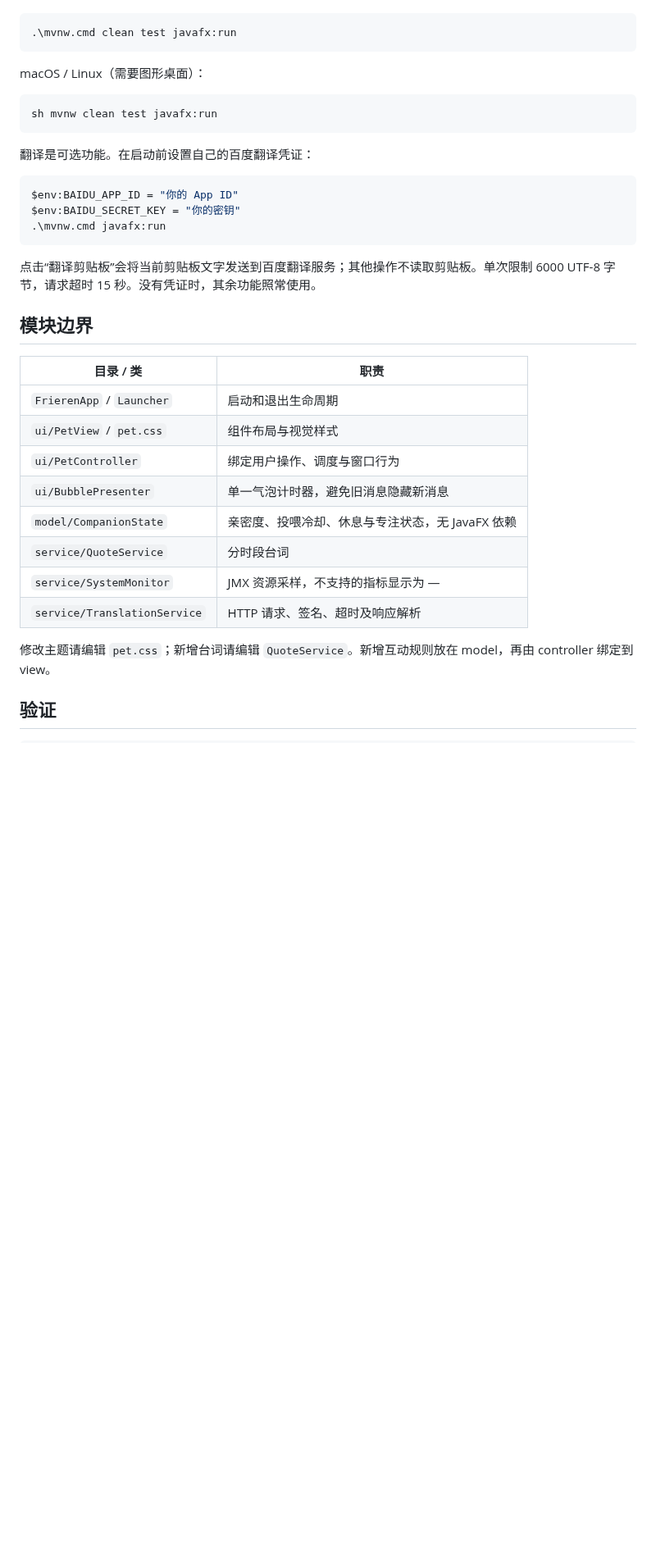
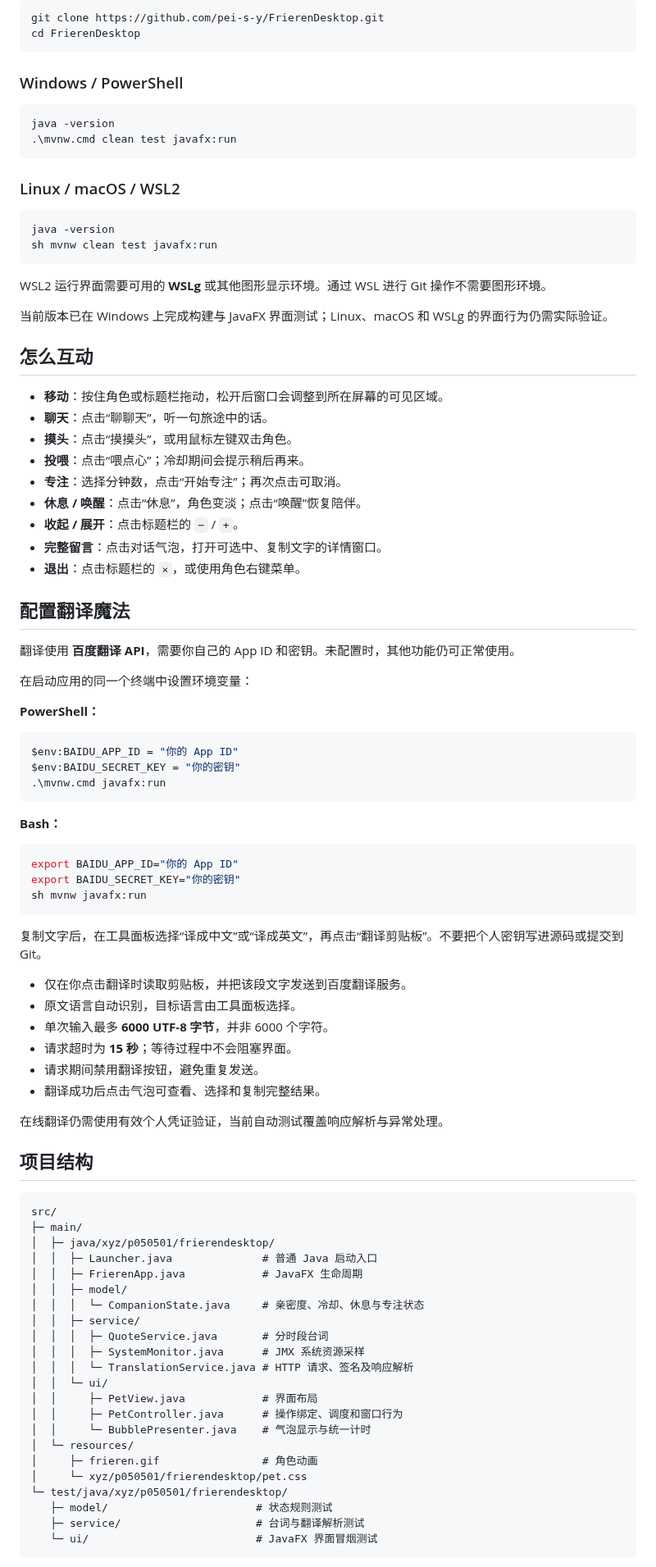
Before and after one commit to pei-s-y/FrierenDesktop, a Markdown page: README.md, the part around one of its changes. Shown at 82% size. Drawn GitHub-style; blank space fills up the shorter version.

````diff
--- a/README.md
+++ b/README.md
@@ -21,15 +52,45 @@ Windows：
+```bash
+git clone https://github.com/pei-s-y/FrierenDesktop.git
+cd FrierenDesktop
+```
+
+### Windows / PowerShell
 
 ```powershell
+java -version
 .\mvnw.cmd clean test javafx:run
 ```
 
-macOS / Linux（需要图形桌面）：
+### Linux / macOS / WSL2
 
-```sh
+```bash
+java -version
 sh mvnw clean test javafx:run
 ```
 
-翻译是可选功能。在启动前设置自己的百度翻译凭证：
+WSL2 运行界面需要可用的 **WSLg** 或其他图形显示环境。通过 WSL 进行 Git 操作不需要图形环境。
+
+当前版本已在 Windows 上完成构建与 JavaFX 界面测试；Linux、macOS 和 WSLg 的界面行为仍需实际验证。
+
+## 怎么互动
+
+- **移动**：按住角色或标题栏拖动，松开后窗口会调整到所在屏幕的可见区域。
+- **聊天**：点击“聊聊天”，听一句旅途中的话。
+- **摸头**：点击“摸摸头”，或用鼠标左键双击角色。
+- **投喂**：点击“喂点心”；冷却期间会提示稍后再来。
+- **专注**：选择分钟数，点击“开始专注”；再次点击可取消。
+- **休息 / 唤醒**：点击“休息”，角色变淡；点击“唤醒”恢复陪伴。
+- **收起 / 展开**：点击标题栏的 `−` / `+`。
+- **完整留言**：点击对话气泡，打开可选中、复制文字的详情窗口。
+- **退出**：点击标题栏的 `×`，或使用角色右键菜单。
+
+## 配置翻译魔法
+
+翻译使用 **百度翻译 API**，需要你自己的 App ID 和密钥。未配置时，其他功能仍可正常使用。
+
+在启动应用的同一个终端中设置环境变量：
+
+**PowerShell：**
 
 ```powershell
 $env:BAIDU_APP_ID = "你的 App ID"
@@ -37,21 +98,49 @@ $env:BAIDU_SECRET_KEY = "你的密钥"
 .\mvnw.cmd javafx:run
 ```
 
-点击“翻译剪贴板”会将当前剪贴板文字发送到百度翻译服务；其他操作不读取剪贴板。单次限制 6000 UTF-8 字节，请求超时 15 秒。没有凭证时，其余功能照常使用。
+**Bash：**
 
-## 模块边界
+```bash
+export BAIDU_APP_ID="你的 App ID"
+export BAIDU_SECRET_KEY="你的密钥"
+sh mvnw javafx:run
+```
 
-| 目录 / 类 | 职责 |
-| --- | --- |
-| `FrierenApp` / `Launcher` | 启动和退出生命周期 |
-| `ui/PetView` / `pet.css` | 组件布局与视觉样式 |
-| `ui/PetController` | 绑定用户操作、调度与窗口行为 |
-| `ui/BubblePresenter` | 单一气泡计时器，避免旧消息隐藏新消息 |
-| `model/CompanionState` | 亲密度、投喂冷却、休息与专注状态，无 JavaFX 依赖 |
-| `service/QuoteService` | 分时段台词 |
-| `service/SystemMonitor` | JMX 资源采样，不支持的指标显示为 — |
-| `service/TranslationService` | HTTP 请求、签名、超时及响应解析 |
+复制文字后，在工具面板选择“译成中文”或“译成英文”，再点击“翻译剪贴板”。不要把个人密钥写进源码或提交到 Git。
 
-修改主题请编辑 `pet.css`；新增台词请编辑 `QuoteService`。新增互动规则放在 model，再由 controller 绑定到 view。
+- 仅在你点击翻译时读取剪贴板，并把该段文字发送到百度翻译服务。
+- 原文语言自动识别，目标语言由工具面板选择。
+- 单次输入最多 **6000 UTF-8 字节**，并非 6000 个字符。
+- 请求超时为 **15 秒**；等待过程中不会阻塞界面。
+- 请求期间禁用翻译按钮，避免重复发送。
+- 翻译成功后点击气泡可查看、选择和复制完整结果。
 
-## 验证
+在线翻译仍需使用有效个人凭证验证，当前自动测试覆盖响应解析与异常处理。
+
+## 项目结构
+
+```text
+src/
+├─ main/
+│  ├─ java/xyz/p050501/frierendesktop/
+│  │  ├─ Launcher.java              # 普通 Java 启动入口
+│  │  ├─ FrierenApp.java            # JavaFX 生命周期
+│  │  ├─ model/
+│  │  │  └─ CompanionState.java     # 亲密度、冷却、休息与专注状态
+│  │  ├─ service/
+│  │  │  ├─ QuoteService.java       # 分时段台词
+│  │  │  ├─ SystemMonitor.java      # JMX 系统资源采样
+│  │  │  └─ TranslationService.java # HTTP 请求、签名及响应解析
+│  │  └─ ui/
+│  │     ├─ PetView.java            # 界面布局
+│  │     ├─ PetController.java      # 操作绑定、调度和窗口行为
+│  │     └─ BubblePresenter.java    # 气泡显示与统一计时
+│  └─ resources/
+│     ├─ frieren.gif                # 角色动画
+│     └─ xyz/p050501/frierendesktop/pet.css
+└─ test/java/xyz/p050501/frierendesktop/
+   ├─ model/                       # 状态规则测试
+   ├─ service/                     # 台词与翻译解析测试
+   └─ ui/                          # JavaFX 界面冒烟测试
+```
+
````
Also changed, not shown: other parts of README.md (+79 -15 lines), docs/images/desktop-compact.png (added), docs/images/desktop-expanded.png (added).
